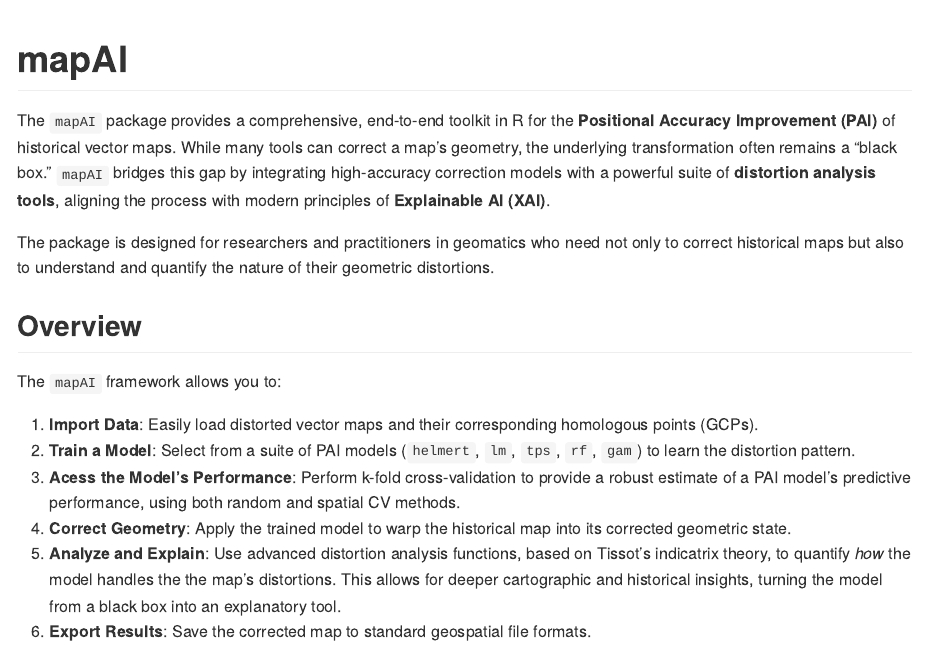
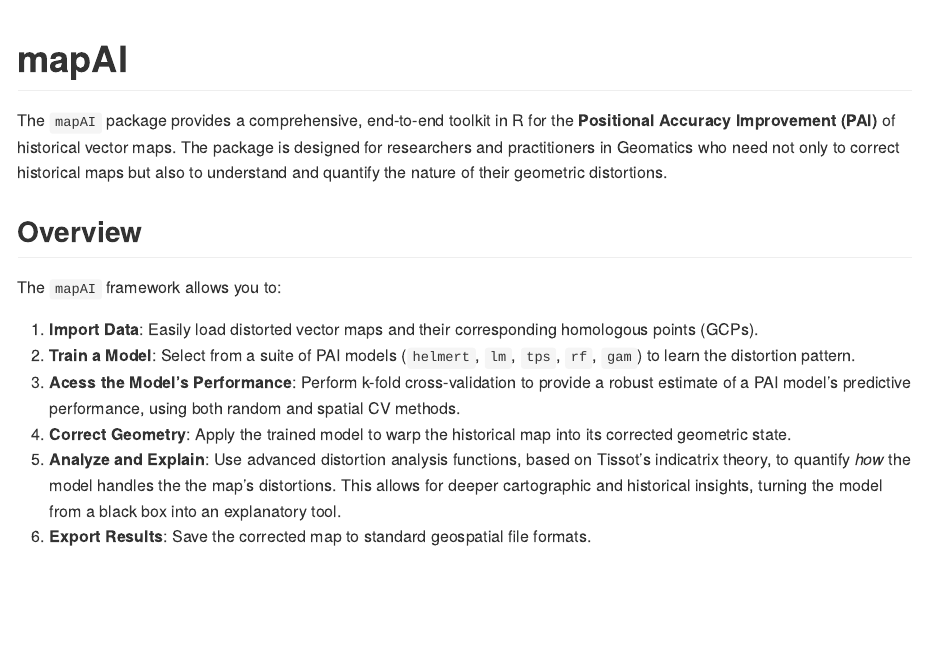
Before and after one commit to kvantas/mapAI, an R Markdown document (README.Rmd): the page in a window 1100 px wide, from its top. The pictures show the output file README.md that the author committed with the source, drawn offline in the style of GitHub; long lines of code are wrapped; badge pictures from the web are left out.

Commit message:
update readme with zenodo

```diff
--- a/README.Rmd
+++ b/README.Rmd
@@ -16,14 +16,14 @@ knitr::opts_chunk$set(
 # mapAI
 
 <!-- badges: start -->
+[![DOI](https://zenodo.org/badge/DOI/10.5281/zenodo.15767080.svg)](https://doi.org/10.5281/zenodo.15767080)
 [![codecov](https://codecov.io/gh/kvantas/mapAI/branch/master/graph/badge.svg?token=8dbGQrCCnz)](https://codecov.io/gh/kvantas/mapAI)
 [![Lifecycle: stable](https://img.shields.io/badge/lifecycle-stable-brightgreen.svg)](https://lifecycle.r-lib.org/articles/stages.html#stable)
 [![R-CMD-check](https://github.com/kvantas/mapAI/actions/workflows/R-CMD-check.yaml/badge.svg)](https://github.com/kvantas/mapAI/actions/workflows/R-CMD-check.yaml)
 <!-- badges: end -->
 
-The `mapAI` package provides a comprehensive, end-to-end toolkit in R for the **Positional Accuracy Improvement (PAI)** of historical vector maps. While many tools can correct a map's geometry, the underlying transformation often remains a "black box." `mapAI` bridges this gap by integrating high-accuracy correction models with a powerful suite of **distortion analysis tools**, aligning the process with modern principles of **Explainable AI (XAI)**.
-
-The package is designed for researchers and practitioners in geomatics who need not only to correct historical maps but also to understand and quantify the nature of their geometric distortions.
+The `mapAI` package provides a comprehensive, end-to-end toolkit in R for the **Positional Accuracy Improvement (PAI)** of historical vector maps.
+The package is designed for researchers and practitioners in Geomatics who need not only to correct historical maps but also to understand and quantify the nature of their geometric distortions.
 
 ## Overview
 
```
Also changed, not shown: README.md.
